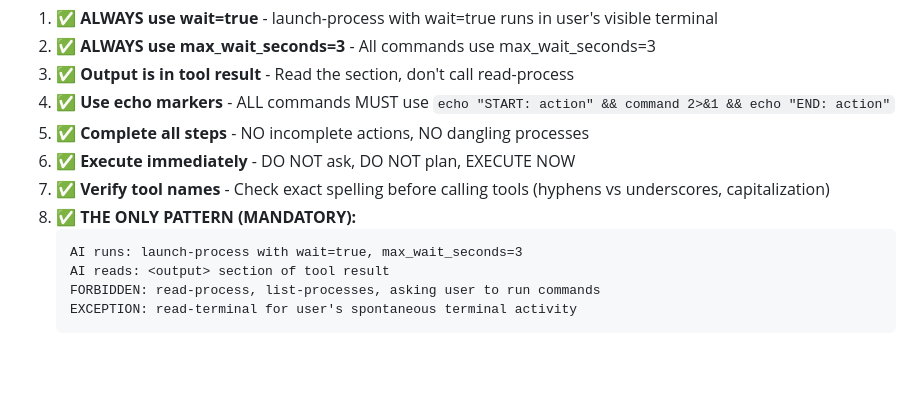
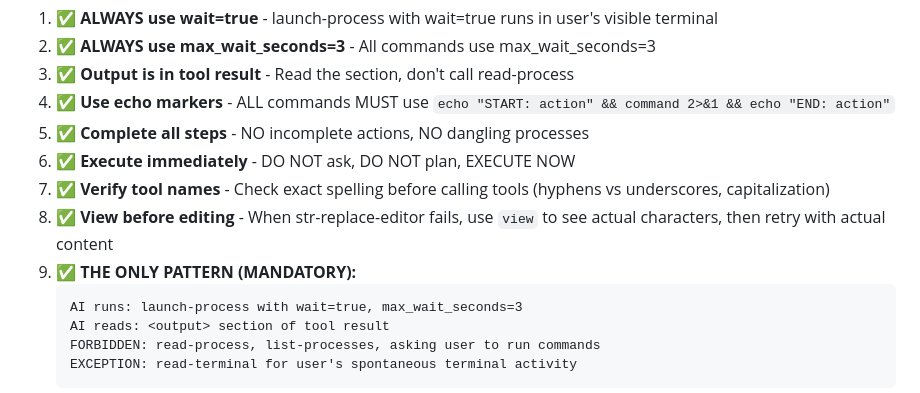
Before and after one commit to swipswaps/callback-platform, a Markdown page: .augment/instructions.md, the part around one of its changes. GitHub-like rendering; blank space fills up the shorter version.

````diff
--- a/.augment/instructions.md
+++ b/.augment/instructions.md
@@ -15,7 +15,8 @@ Before EVERY response, the agent MUST:
 5. ✅ **Complete all steps** - NO incomplete actions, NO dangling processes
 6. ✅ **Execute immediately** - DO NOT ask, DO NOT plan, EXECUTE NOW
 7. ✅ **Verify tool names** - Check exact spelling before calling tools (hyphens vs underscores, capitalization)
-8. ✅ **THE ONLY PATTERN (MANDATORY):**
+8. ✅ **View before editing** - When str-replace-editor fails, use `view` to see actual characters, then retry with actual content
+9. ✅ **THE ONLY PATTERN (MANDATORY):**
    ```
    AI runs: launch-process with wait=true, max_wait_seconds=3
    AI reads: <output> section of tool result
````
Also changed, not shown: other parts of .augment/instructions.md (+59 -0 lines), .augment/rules/mandatory-rules-v6.6.md (+59 -0 lines).
